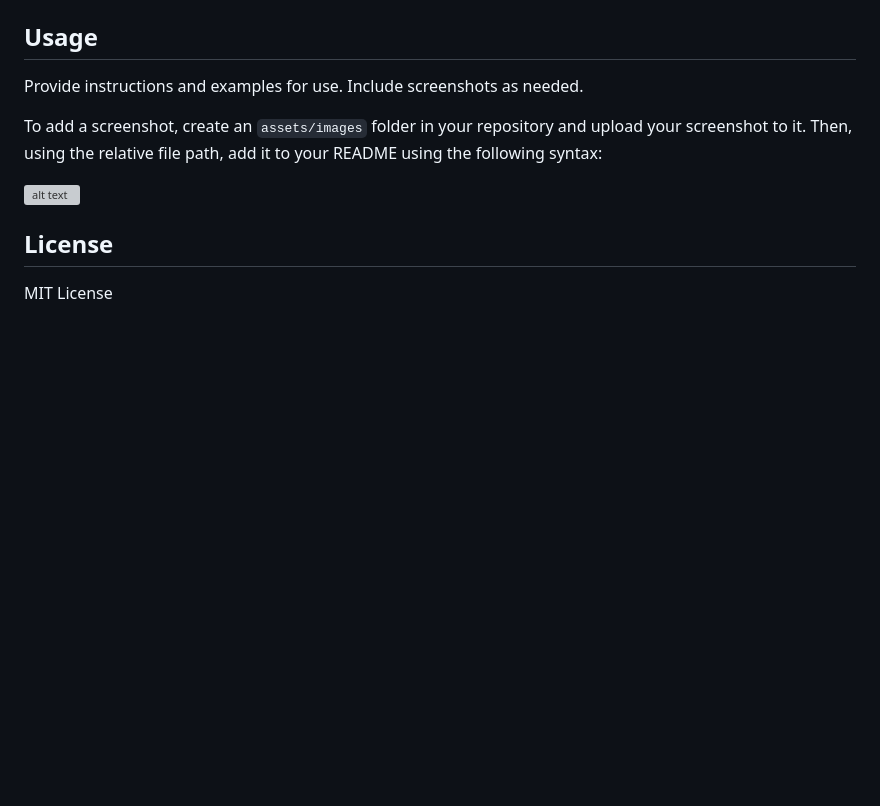
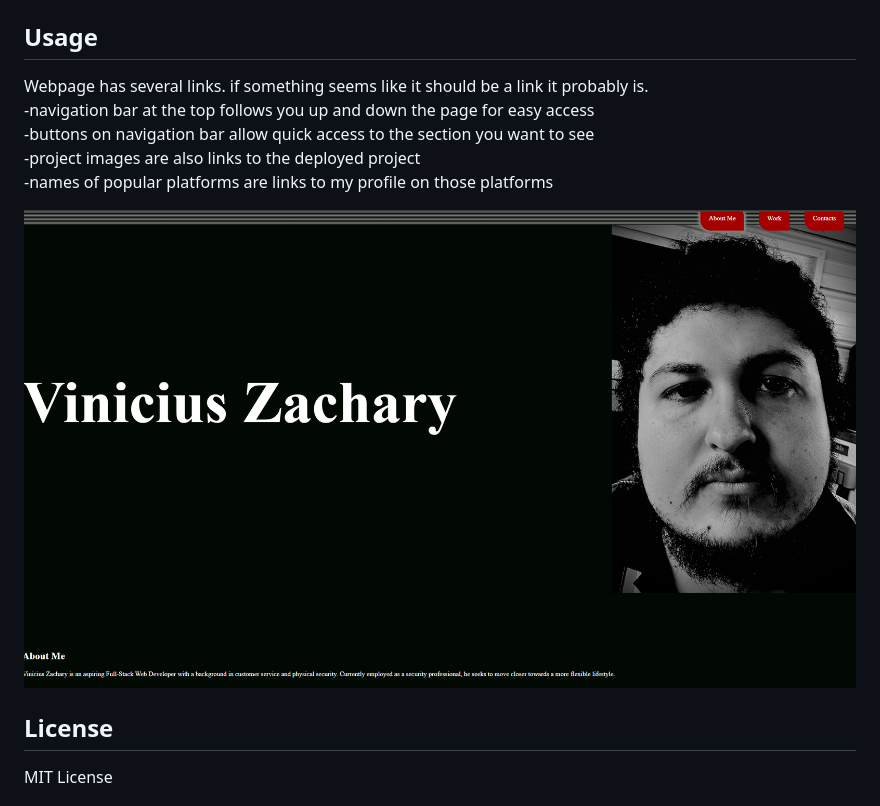
Before and after one commit to VZachary13/effective-train, a Markdown page: README.md, the part around the change. GitHub-like rendering; pictures changed too: assets/images/screenshot01.jpg (added); blank space fills up the shorter version; grey boxes are pictures that could not be loaded.

```diff
--- a/README.md
+++ b/README.md
@@ -6,11 +6,13 @@ Welcome to my professional portfolio! This was created as a way to organize all
 
 ## Usage
 
-Provide instructions and examples for use. Include screenshots as needed.
+Webpage has several links. if something seems like it should be a link it probably is.<br>
+-navigation bar at the top follows you up and down the page for easy access<br>
+-buttons on navigation bar allow quick access to the section you want to see<br>
+-project images are also links to the deployed project<br>
+-names of popular platforms are links to my profile on those platforms<br>
 
-To add a screenshot, create an `assets/images` folder in your repository and upload your screenshot to it. Then, using the relative file path, add it to your README using the following syntax:
-
-![alt text](assets/images/screenshot.png)
+![Webpage Screenshot](./assets/images/screenshot01.jpg)
 
 ## License
 
```
